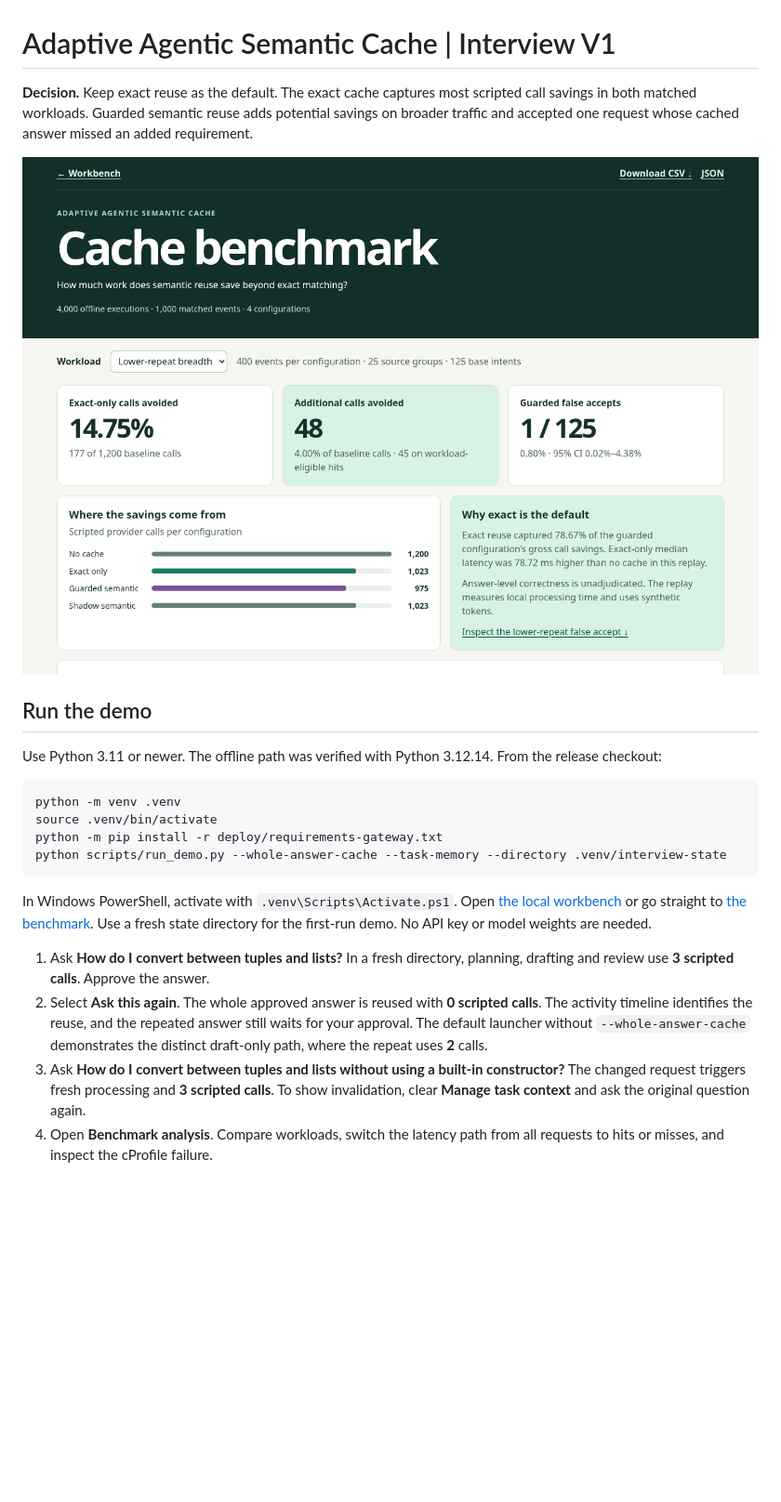
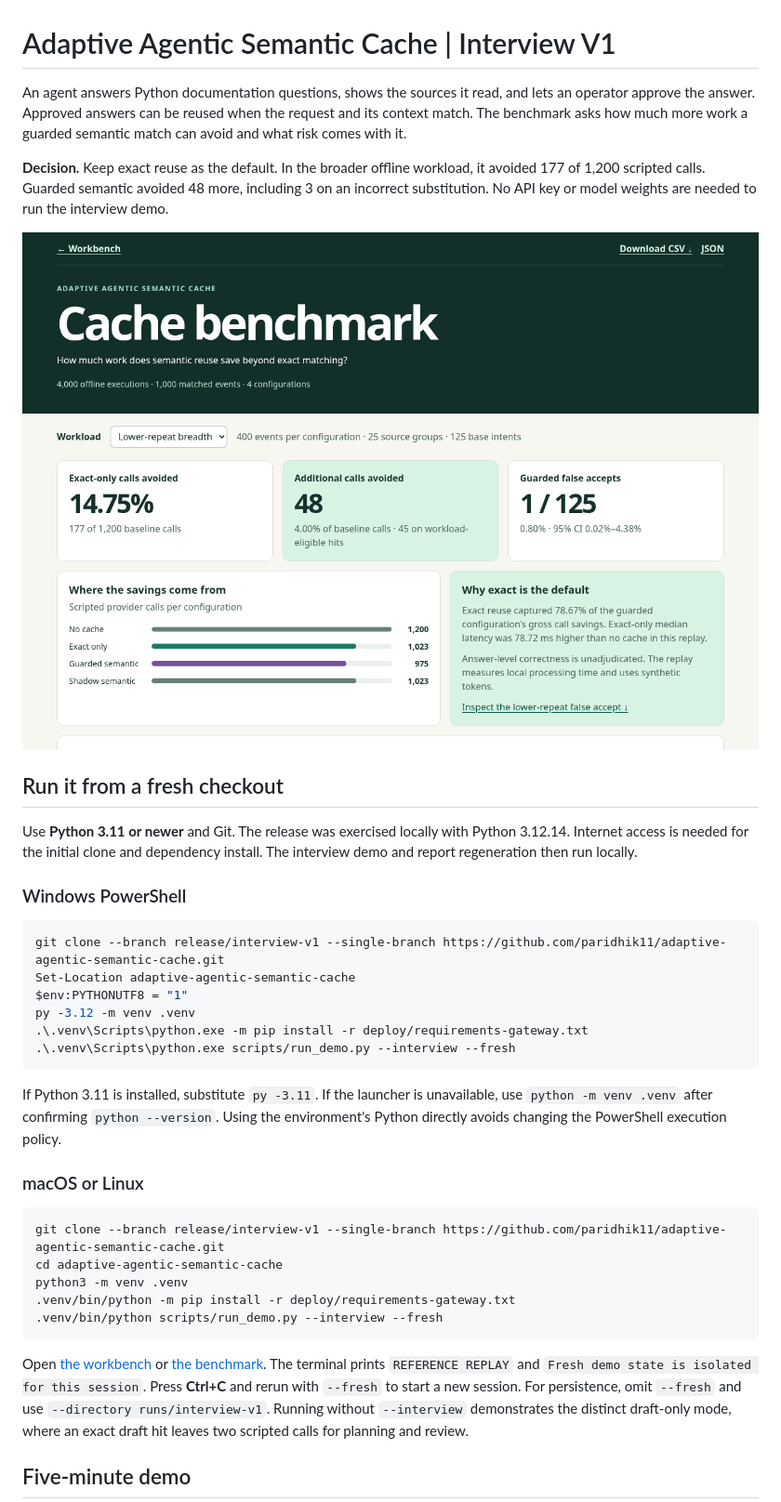
Before and after one commit to paridhik11/adaptive-agentic-semantic-cache, a Markdown page: docs/INTERVIEW_V1.md, the part around one of its changes. Shown at 93% size. Rendered like a GitHub page; blank space fills up the shorter version.

````diff
--- a/docs/INTERVIEW_V1.md
+++ b/docs/INTERVIEW_V1.md
@@ -1,24 +1,39 @@
 # Adaptive Agentic Semantic Cache | Interview V1
 
-**Decision.** Keep exact reuse as the default. The exact cache captures most scripted call savings in both matched workloads. Guarded semantic reuse adds potential savings on broader traffic and accepted one request whose cached answer missed an added requirement.
+An agent answers Python documentation questions, shows the sources it read, and lets an operator approve the answer. Approved answers can be reused when the request and its context match. The benchmark asks how much more work a guarded semantic match can avoid and what risk comes with it.
 
-![Benchmark dashboard showing 14.75% exact-only savings, 48 additional guarded savings and one false accept in 125 challenges](images/interview-dashboard.png)
+**Decision.** Keep exact reuse as the default. In the broader offline workload, it avoided 177 of 1,200 scripted calls. Guarded semantic avoided 48 more, including 3 on an incorrect substitution. No API key or model weights are needed to run the interview demo.
 
-## Run the demo
+![Benchmark dashboard comparing four cache configurations on the broader workload](images/interview-dashboard.png)
 
-Use Python 3.11 or newer. The offline path was verified with Python 3.12.14. From the release checkout:
+## Run it from a fresh checkout
+
+Use **Python 3.11 or newer** and Git. The release was exercised locally with Python 3.12.14. Internet access is needed for the initial clone and dependency install. The interview demo and report regeneration then run locally.
+
+### Windows PowerShell
+
+```powershell
+git clone --branch release/interview-v1 --single-branch https://github.com/paridhik11/adaptive-agentic-semantic-cache.git
+Set-Location adaptive-agentic-semantic-cache
+$env:PYTHONUTF8 = "1"
+py -3.12 -m venv .venv
+.\.venv\Scripts\python.exe -m pip install -r deploy/requirements-gateway.txt
+.\.venv\Scripts\python.exe scripts/run_demo.py --interview --fresh
+```
+
+If Python 3.11 is installed, substitute `py -3.11`. If the launcher is unavailable, use `python -m venv .venv` after confirming `python --version`. Using the environment's Python directly avoids changing the PowerShell execution policy.
+
+### macOS or Linux
 
 ```bash
-python -m venv .venv
-source .venv/bin/activate
-python -m pip install -r deploy/requirements-gateway.txt
-python scripts/run_demo.py --whole-answer-cache --task-memory --directory .venv/interview-state
+git clone --branch release/interview-v1 --single-branch https://github.com/paridhik11/adaptive-agentic-semantic-cache.git
+cd adaptive-agentic-semantic-cache
+python3 -m venv .venv
+.venv/bin/python -m pip install -r deploy/requirements-gateway.txt
+.venv/bin/python scripts/run_demo.py --interview --fresh
 ```
 
-In Windows PowerShell, activate with `.venv\Scripts\Activate.ps1`. Open [the local workbench](http://127.0.0.1:8765/) or go straight to [the benchmark](http://127.0.0.1:8765/benchmark/). Use a fresh state directory for the first-run demo. No API key or model weights are needed.
+Open [the workbench](http://127.0.0.1:8765/) or [the benchmark](http://127.0.0.1:8765/benchmark/). The terminal prints `REFERENCE REPLAY` and `Fresh demo state is isolated for this session`. Press **Ctrl+C** and rerun with `--fresh` to start a new session. For persistence, omit `--fresh` and use `--directory runs/interview-v1`. Running without `--interview` demonstrates the distinct draft-only mode, where an exact draft hit leaves two scripted calls for planning and review.
 
-1. Ask **How do I convert between tuples and lists?** In a fresh directory, planning, drafting and review use **3 scripted calls**. Approve the answer.
-2. Select **Ask this again**. The whole approved answer is reused with **0 scripted calls**. The activity timeline identifies the reuse, and the repeated answer still waits for your approval. The default launcher without `--whole-answer-cache` demonstrates the distinct draft-only path, where the repeat uses **2** calls.
-3. Ask **How do I convert between tuples and lists without using a built-in constructor?** The changed request triggers fresh processing and **3 scripted calls**. To show invalidation, clear **Manage task context** and ask the original question again.
-4. Open **Benchmark analysis**. Compare workloads, switch the latency path from all requests to hits or misses, and inspect the cProfile failure.
+## Five-minute demo
 
````
Also changed, not shown: other parts of docs/INTERVIEW_V1.md (+80 -44 lines), docs/images/interview-drilldown.png (added), 7 other files.
